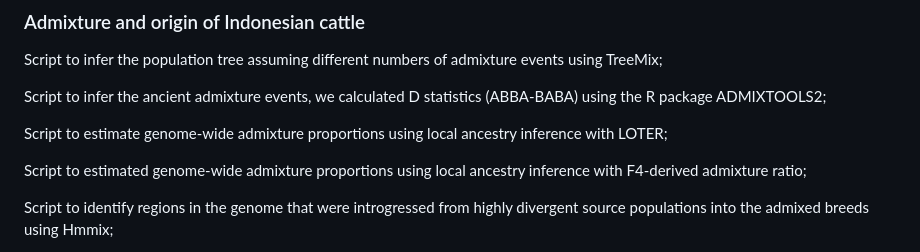
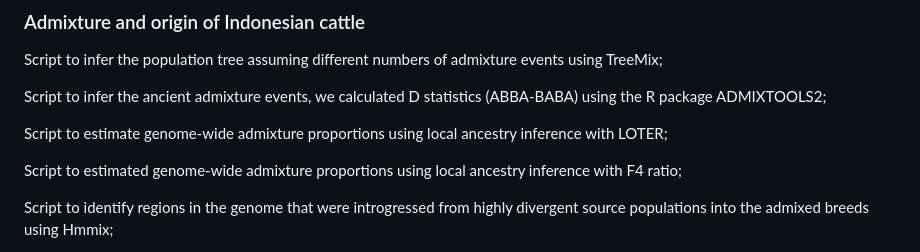
Before and after one commit to xiqtcacf/IndonesianCattle-Scripts, a Markdown page: README.md, the part around the change. Drawn GitHub-style.

```diff
--- a/README.md
+++ b/README.md
@@ -34,7 +34,7 @@ Script to infer the ancient admixture events, we calculated D statistics (ABBA-B
 
 Script to estimate genome-wide admixture proportions using local ancestry inference with LOTER;
 
-Script to estimated genome-wide admixture proportions using local ancestry inference with F4-derived admixture ratio;
+Script to estimated genome-wide admixture proportions using local ancestry inference with F4 ratio;
 
 Script to identify regions in the genome that were introgressed from highly divergent source populations into the admixed breeds using Hmmix;
 
```
